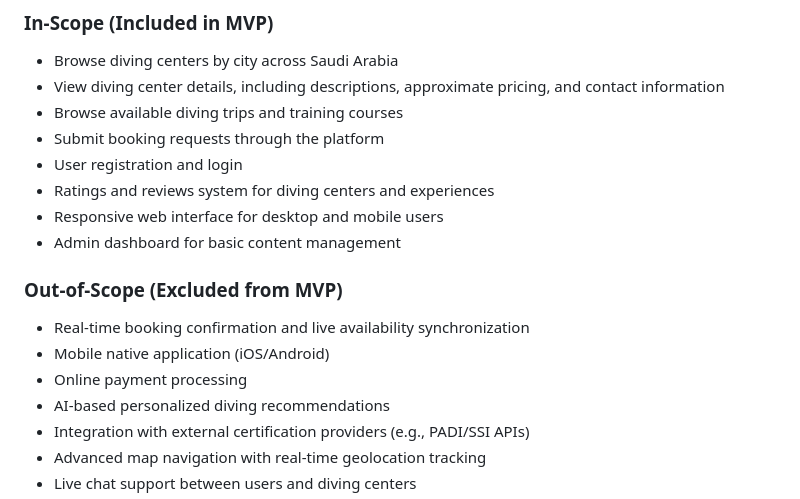
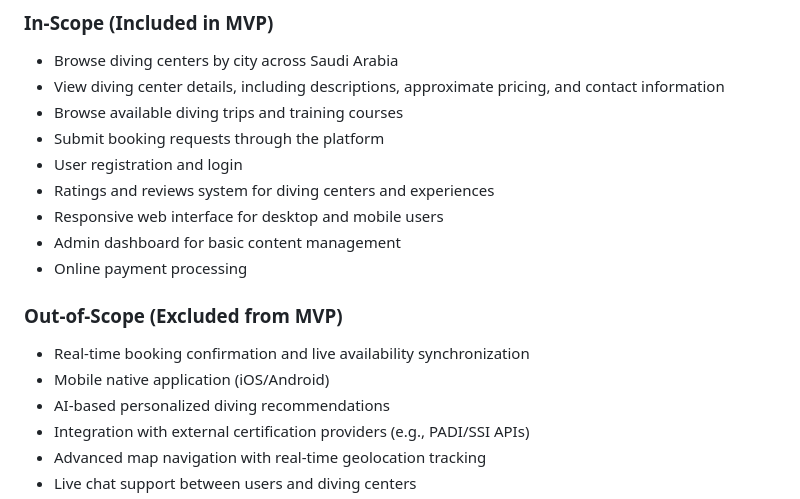
Before and after one commit to laradreamer79/Portfolio-Project, a Markdown page: Stage 2/README.md, the part around the change. Drawn GitHub-style.

Commit message:
Move online payment processing from out-of-scope to in-scope

```diff
--- a/Stage 2/README.md
+++ b/Stage 2/README.md
@@ -53,11 +53,11 @@ Oyster is a digital platform designed to connect users with diving centers, inst
 - Ratings and reviews system for diving centers and experiences
 - Responsive web interface for desktop and mobile users
 - Admin dashboard for basic content management
+- Online payment processing
 
 ### Out-of-Scope (Excluded from MVP)
 - Real-time booking confirmation and live availability synchronization
 - Mobile native application (iOS/Android)
-- Online payment processing
 - AI-based personalized diving recommendations
 - Integration with external certification providers (e.g., PADI/SSI APIs)
 - Advanced map navigation with real-time geolocation tracking
```
